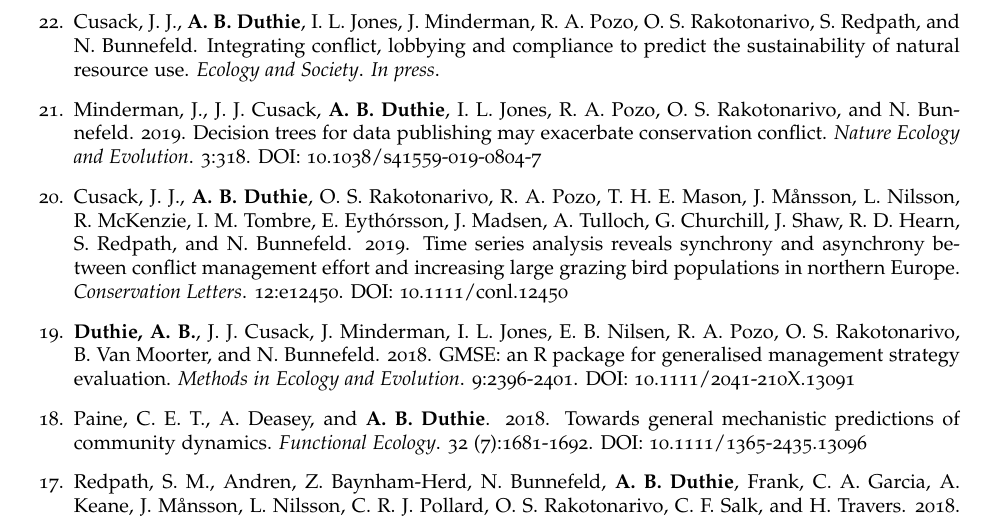
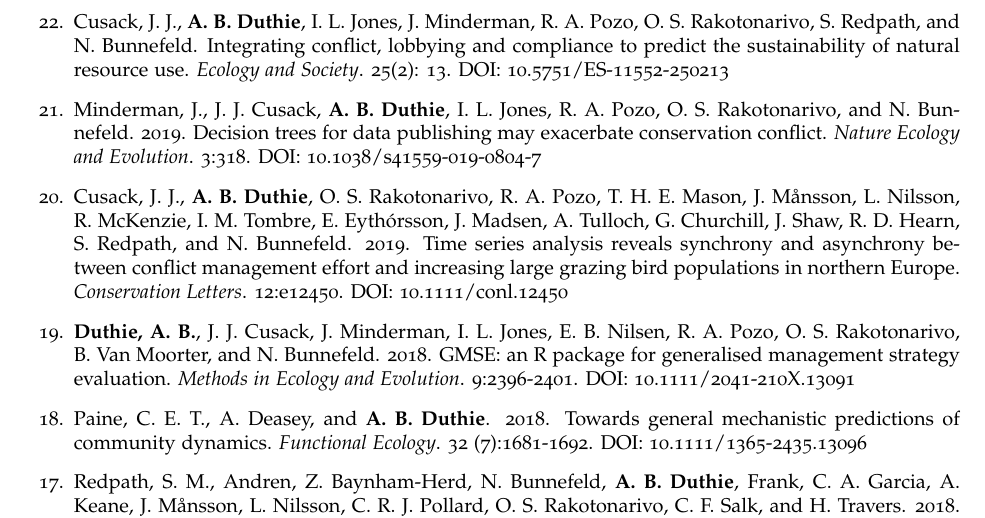
Before and after one commit to bradduthie/bradduthie.github.io, a LaTeX CV (DuthieCV.tex): part of page 2 of 7, cut so that both start at the same text. Compiled offline with pdfLaTeX.

Commit message:
UpdateCV

```diff
--- a/DuthieCV.tex
+++ b/DuthieCV.tex
@@ -196,7 +196,7 @@ I am an evolutionary ecologist and ecological modeller with broad interests in d
 \item Pozo, R. A., E. LeFlore, {\bf A. B. Duthie}, N. Bunnefeld, I. L. Jones, J. Minderman, S. Rakotonarivo, and J. J. Cusack. A spatiotemporal, multi-species assessment of wildlife impacts on local community livelihoods. {\it Conservation Biology}. {\it In revision}.
 \item Rakotonarivo, O. S., A. Bell, K. Abernathy, J. Minderman, {\bf A. B. Duthie}, S. Redpath, A. Keane, H. Travers, S. Bourgeois, L.-L. Moukagni, J. J. Cusack, I. L. Jones, R. A. Pozo, and N. Bunnefeld. A novel experimental game reveals the importance of performance-based payments and social equity in conservation conflict interventions. {\it Conservation Biology}. {\it In revision}.
 \item {\bf Duthie, A. B.} Component response rate variation underlies the stability of highly complex finite systems. {\it Scientific Reports}. {\it In press}. Pre-print: \href{https://arxiv.org/abs/1806.01029}{https://arxiv.org/abs/1806.01029}.
-\item Cusack, J. J., {\bf A. B. Duthie}, I. L. Jones, J. Minderman, R. A. Pozo, O. S. Rakotonarivo, S. Redpath, and N. Bunnefeld. Integrating conflict, lobbying and compliance to predict the sustainability of natural resource use. {\it Ecology and Society}. {\it In press}.
+\item Cusack, J. J., {\bf A. B. Duthie}, I. L. Jones, J. Minderman, R. A. Pozo, O. S. Rakotonarivo, S. Redpath, and N. Bunnefeld. Integrating conflict, lobbying and compliance to predict the sustainability of natural resource use. {\it Ecology and Society}. 25(2): 13. \href{https://doi.org/10.5751/ES-11552-250213}{DOI: 10.5751/ES-11552-250213}
 \item Minderman, J., J. J. Cusack, {\bf A. B. Duthie}, I. L. Jones, R. A. Pozo, O. S. Rakotonarivo, and N. Bunnefeld. 2019. Decision trees for data publishing may exacerbate conservation conflict. {\it Nature Ecology and Evolution}. 3:318. \href{https://doi.org/10.1038/s41559-019-0804-7}{DOI: 10.1038/s41559-019-0804-7}
 \item Cusack, J. J., {\bf A. B. Duthie}, O. S. Rakotonarivo, R. A. Pozo, T. H. E. Mason, J. M\r{a}nsson, L. Nilsson, R. McKenzie, I. M. Tombre, E. Eyth\'{o}rsson, J. Madsen, A. Tulloch, G. Churchill, J. Shaw, R. D. Hearn, S. Redpath, and N. Bunnefeld. 2019. Time series analysis reveals synchrony and asynchrony between conflict management effort and increasing large grazing bird populations in northern Europe. {\it Conservation Letters}. 12:e12450. \href{http://onlinelibrary.wiley.com/doi/10.1111/conl.12450/full}{DOI: 10.1111/conl.12450}
 \item {\bf Duthie, A. B.}, J. J. Cusack, J. Minderman, I. L. Jones, E. B. Nilsen, R. A. Pozo, O. S. Rakotonarivo, B. Van Moorter, and N. Bunnefeld. 2018. GMSE: an R package for generalised management strategy evaluation. {\it Methods in Ecology and Evolution}. 9:2396-2401. \href{https://besjournals.onlinelibrary.wiley.com/doi/10.1111/2041-210X.13091}{DOI: 10.1111/2041-210X.13091}
```
Also changed, not shown: DuthieCV.pdf, 1 other file.
